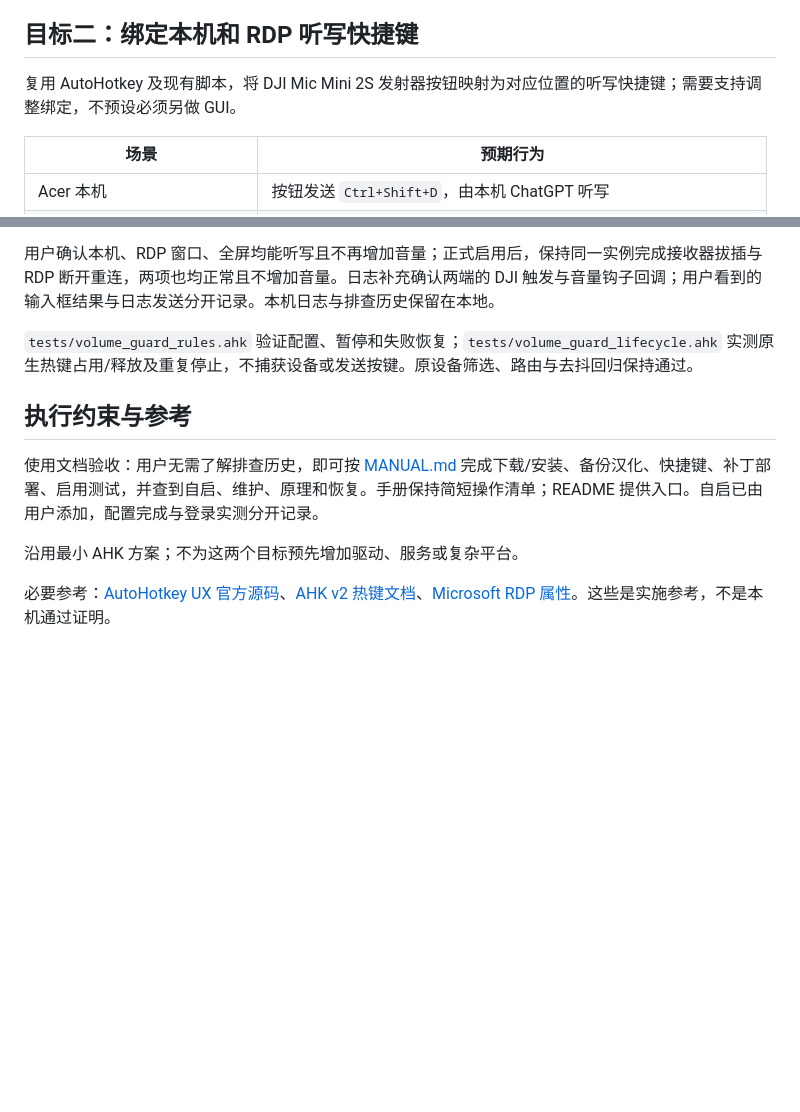
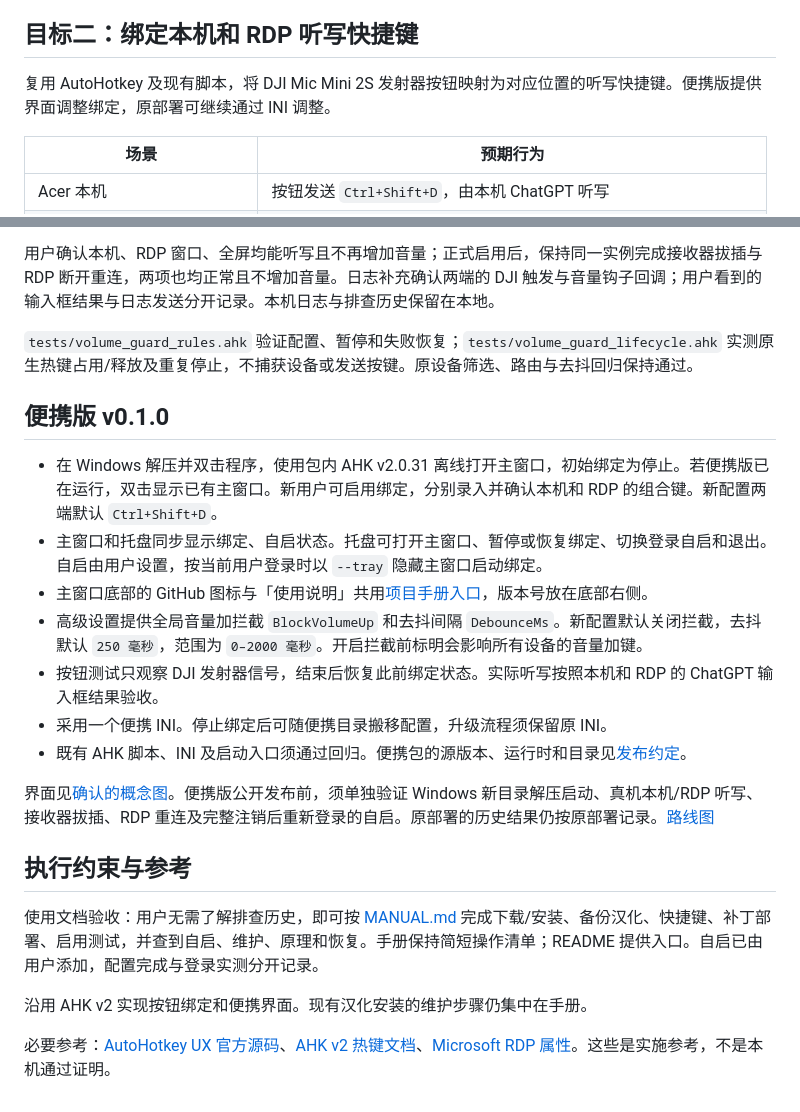
Before and after one commit to Solismuchengxue/Solis_DJImic_Hotkey, a Markdown page: docs/PRD.md, 2 parts joined by grey strips. Rendered like a GitHub page; blank space fills up the shorter version.

```diff
--- a/docs/PRD.md
+++ b/docs/PRD.md
@@ -20,7 +20,7 @@
 
 ## 目标二：绑定本机和 RDP 听写快捷键
 
-复用 AutoHotkey 及现有脚本，将 DJI Mic Mini 2S 发射器按钮映射为对应位置的听写快捷键；需要支持调整绑定，不预设必须另做 GUI。
+复用 AutoHotkey 及现有脚本，将 DJI Mic Mini 2S 发射器按钮映射为对应位置的听写快捷键。便携版提供界面调整绑定，原部署可继续通过 INI 调整。
 
 | 场景 | 预期行为 |
 | --- | --- |
@@ -54,10 +54,22 @@
 
 `tests/volume_guard_rules.ahk` 验证配置、暂停和失败恢复；`tests/volume_guard_lifecycle.ahk` 实测原生热键占用/释放及重复停止，不捕获设备或发送按键。原设备筛选、路由与去抖回归保持通过。
 
+## 便携版 v0.1.0
+
+- 在 Windows 解压并双击程序，使用包内 AHK v2.0.31 离线打开主窗口，初始绑定为停止。若便携版已在运行，双击显示已有主窗口。新用户可启用绑定，分别录入并确认本机和 RDP 的组合键。新配置两端默认 `Ctrl+Shift+D`。
+- 主窗口和托盘同步显示绑定、自启状态。托盘可打开主窗口、暂停或恢复绑定、切换登录自启和退出。自启由用户设置，按当前用户登录时以 `--tray` 隐藏主窗口启动绑定。
+- 主窗口底部的 GitHub 图标与「使用说明」共用[项目手册入口](https://github.com/Solismuchengxue/Solis_DJImic_Hotkey/blob/main/docs/MANUAL.md)，版本号放在底部右侧。
+- 高级设置提供全局音量加拦截 `BlockVolumeUp` 和去抖间隔 `DebounceMs`。新配置默认关闭拦截，去抖默认 `250 毫秒`，范围为 `0–2000 毫秒`。开启拦截前标明会影响所有设备的音量加键。
+- 按钮测试只观察 DJI 发射器信号，结束后恢复此前绑定状态。实际听写按照本机和 RDP 的 ChatGPT 输入框结果验收。
+- 采用一个便携 INI。停止绑定后可随便携目录搬移配置，升级流程须保留原 INI。
+- 既有 AHK 脚本、INI 及启动入口须通过回归。便携包的源版本、运行时和目录见[发布约定](../release/README.md)。
+
+界面见[确认的概念图](ui/README.md)。便携版公开发布前，须单独验证 Windows 新目录解压启动、真机本机/RDP 听写、接收器拔插、RDP 重连及完整注销后重新登录的自启。原部署的历史结果仍按原部署记录。[路线图](ROADMAP.md)
+
 ## 执行约束与参考
 
 使用文档验收：用户无需了解排查历史，即可按 [MANUAL.md](MANUAL.md) 完成下载/安装、备份汉化、快捷键、补丁部署、启用测试，并查到自启、维护、原理和恢复。手册保持简短操作清单；README 提供入口。自启已由用户添加，配置完成与登录实测分开记录。
 
-沿用最小 AHK 方案；不为这两个目标预先增加驱动、服务或复杂平台。
+沿用 AHK v2 实现按钮绑定和便携界面。现有汉化安装的维护步骤仍集中在手册。
 
 必要参考：[AutoHotkey UX 官方源码](https://github.com/AutoHotkey/AutoHotkeyUX)、[AHK v2 热键文档](https://github.com/AutoHotkey/AutoHotkeyDocs/blob/v2/docs/Hotkeys.htm)、[Microsoft RDP 属性](https://learn.microsoft.com/en-us/azure/virtual-desktop/rdp-properties)。这些是实施参考，不是本机通过证明。
```
Also changed, not shown: README.md (+4 -0 lines), docs/BLUEPRINT.md (+4 -6 lines), docs/ROADMAP.md (added, +10 -0 lines), docs/milestones/M0_PLAN.md (added, +9 -0 lines), docs/ui/README.md (added, +33 -0 lines), release/README.md (added, +9 -0 lines), assets/logo.png (added), 7 other files.
